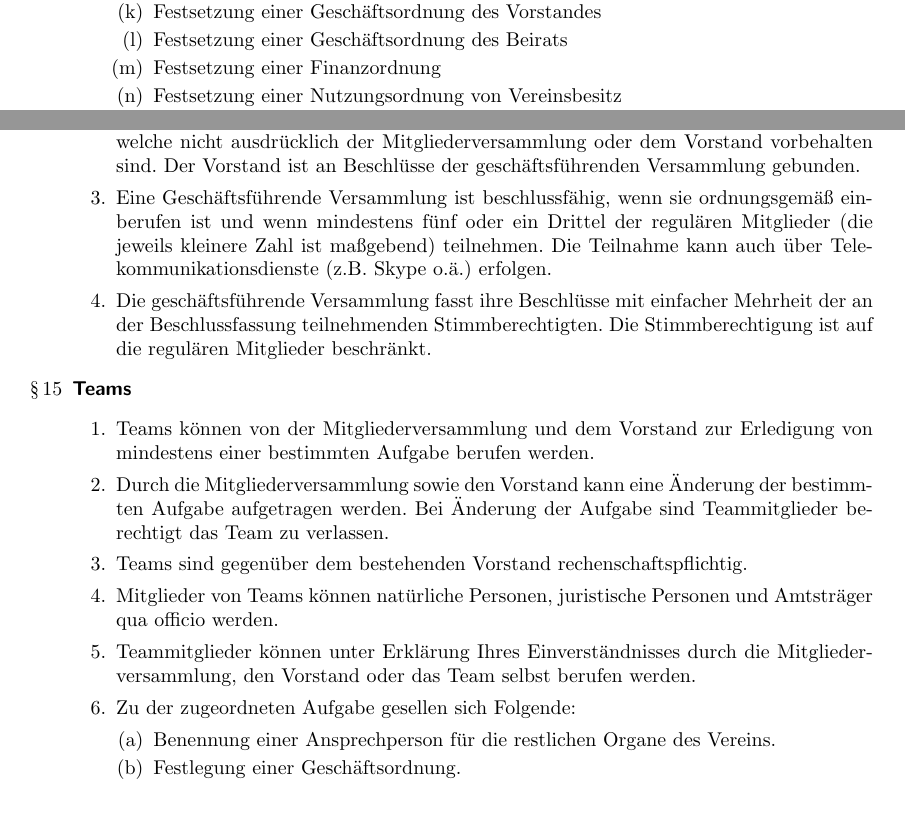
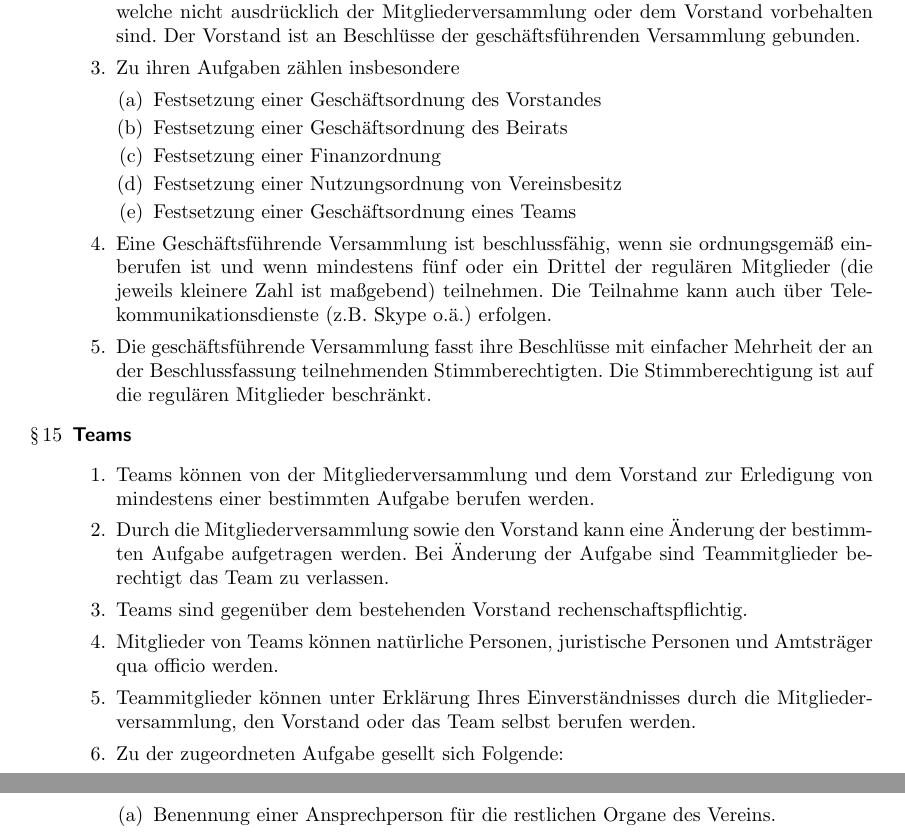
Before and after one commit to TechAachen/Satzung, a LaTeX document (satzung.tex): two parts of pages 3 and 5 of 6 before the commit and two parts of pages 5 and 6 of 6 after it, joined at a grey line, cut so that both start at the same text, the shorter picture padded with empty space. Compiled offline with pdfLaTeX.

Commit message:
Verschieben von Kompetenzen zur GV

```diff
--- a/satzung.tex
+++ b/satzung.tex
@@ -190,10 +190,6 @@ Organe des Vereins sind
 \item Entscheidung über Aufnahme und Ausschluss von Mitgliedern in Berufungsfällen,
 \item Berufung von Teams,
 \item Festsetzung einer Geschäftsordnung der Mitgliederversammlung
-\item Festsetzung einer Geschäftsordnung des Vorstandes
-\item Festsetzung einer Geschäftsordnung des Beirats
-\item Festsetzung einer Finanzordnung
-\item Festsetzung einer Nutzungsordnung von Vereinsbesitz
 \item sowie weitere Aufgaben, soweit sich diese aus der Satzung oder nach dem Gesetz ergeben.
 \end{enumerate}
 \item Im erstem Quartal eines jeden Geschäftsjahres findet eine ordentliche Mitgliederversammlung statt.
@@ -307,6 +303,14 @@ Bei alle Aufgaben und Verpflichtungen hat der Vorstand die Entscheidungsbefugnis
 \begin{enumerate}
 \item Die Geschäftsführende Versammlung ist die Versammlung der regulären Mitglieder. Sie wird vom geschäftsführenden Vorstand nach Bedarf oder auf schriftlichen Antrag von mindestens fünf oder ein Drittel der regulären Mitglieder (die jeweils kleinere Zahl ist maßgebend) einberufen. Die Einberufung erfolgt über das Protokoll der letzten Sitzung, die Webseite oder per Mail mindestens eine Woche vor dem Versammlungstermin.
 \item Die Geschäftsführende Versammlung berät und beschließt alle Vereinsangelegenheiten, welche nicht ausdrücklich der Mitgliederversammlung oder dem Vorstand vorbehalten sind. Der Vorstand ist an Beschlüsse der geschäftsführenden Versammlung gebunden.
+\item Zu ihren Aufgaben zählen insbesondere
+\begin{enumerate}
+\item Festsetzung einer Geschäftsordnung des Vorstandes
+\item Festsetzung einer Geschäftsordnung des Beirats
+\item Festsetzung einer Finanzordnung
+\item Festsetzung einer Nutzungsordnung von Vereinsbesitz
+\item Festsetzung einer Geschäftsordnung eines Teams
+\end{enumerate}
 \item Eine Geschäftsführende Versammlung ist beschlussfähig, wenn sie ordnungsgemäß einberufen ist und wenn mindestens fünf oder ein Drittel der regulären Mitglieder (die jeweils kleinere Zahl ist maßgebend) teilnehmen. Die Teilnahme kann auch über Telekommunikationsdienste (z.B. Skype o.ä.) erfolgen.
 \item Die geschäftsführende Versammlung fasst ihre Beschlüsse mit einfacher Mehrheit der an der Beschlussfassung teilnehmenden Stimmberechtigten. Die Stimmberechtigung ist auf die regulären Mitglieder beschränkt.
 \end{enumerate}
@@ -325,10 +329,9 @@ Bei alle Aufgaben und Verpflichtungen hat der Vorstand die Entscheidungsbefugnis
 
 \item Teammitglieder können unter Erklärung Ihres Einverständnisses durch die Mitgliederversammlung, den Vorstand oder das Team selbst berufen werden.
 
-\item Zu der zugeordneten Aufgabe gesellen sich Folgende:
+\item Zu der zugeordneten Aufgabe gesellt sich Folgende:
 \begin{enumerate}
 \item Benennung einer Ansprechperson für die restlichen Organe des Vereins.
-\item Festlegung einer Geschäftsordnung.
 \end{enumerate}
 
 \item Mitglieder von Teams können sowohl auf eigenen Wunsch, durch Beschluss der Mitgliederversammlung, des Vorstandes oder des Teams abberufen werden.
```
